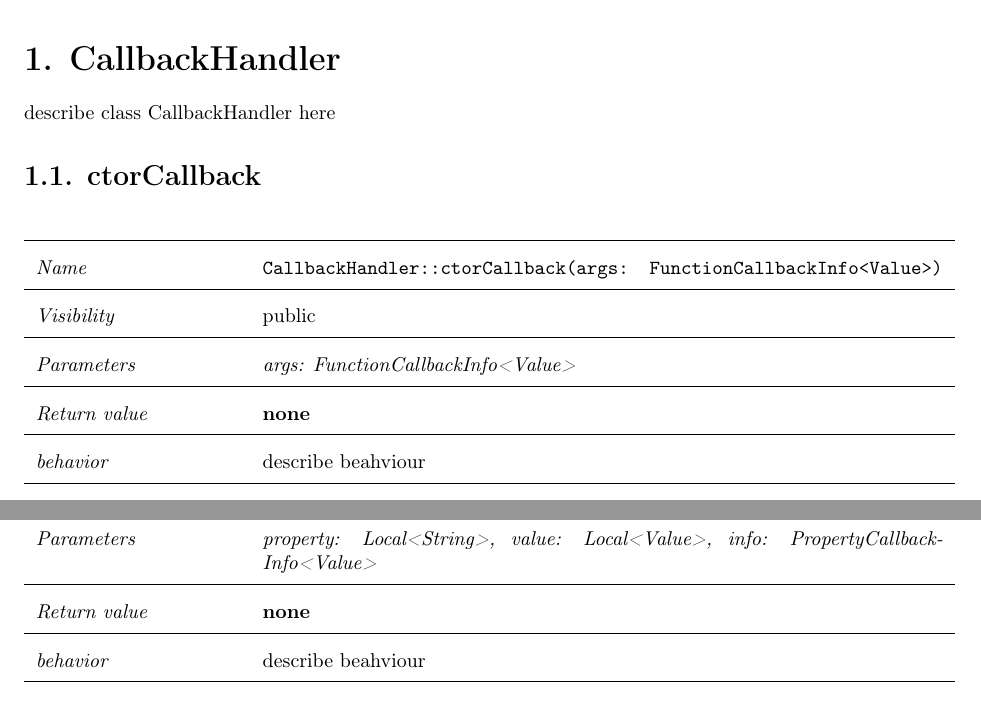
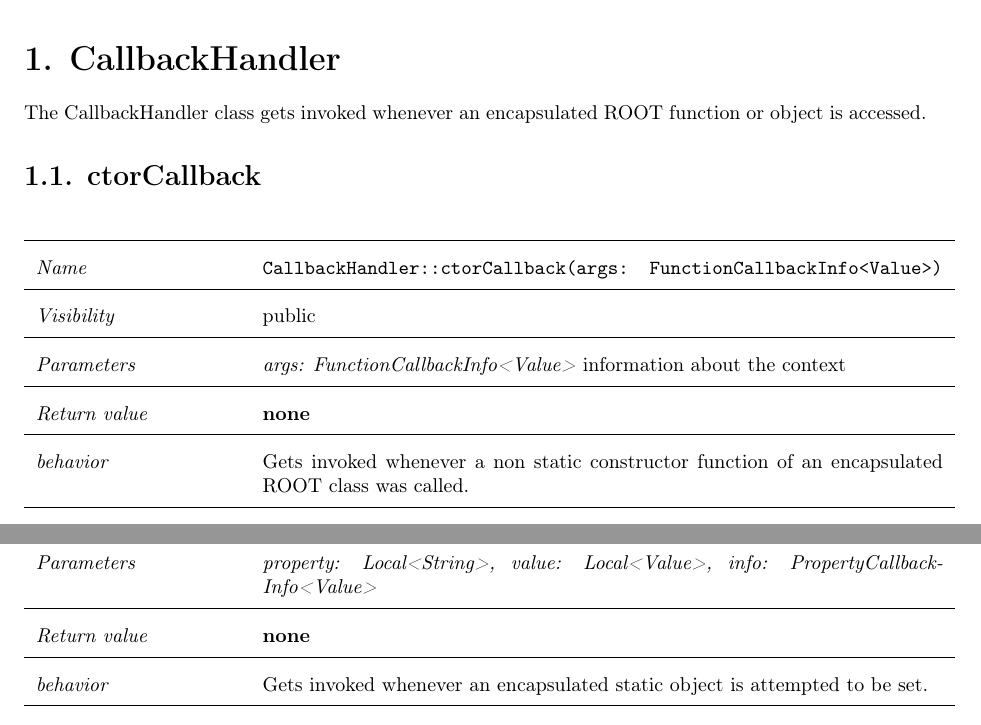
Before and after one commit to rootjs/design, a LaTeX document (design.tex, which reads latex/CallbackHandler.tex): two parts of pages 3 and 9 of 39, joined at a grey line, cut so that both start at the same text. Compiled offline with pdfLaTeX.

Commit message:
add callback handler description

```diff
--- a/latex/CallbackHandler.tex
+++ b/latex/CallbackHandler.tex
@@ -1,5 +1,5 @@
 \chapter{CallbackHandler}
-describe class CallbackHandler here
+The CallbackHandler class gets invoked whenever an encapsulated ROOT function or object is accessed.
 \section{ctorCallback}
 \begin{longtable}{p{3cm} @{\hskip 1cm} p{12cm}}
  \hline
@@ -7,11 +7,11 @@ describe class CallbackHandler here
 \hline
  \textit{Visibility} & public\\
 \hline
-\textit{Parameters} & \textit{args: FunctionCallbackInfo<Value>}\\
+\textit{Parameters} & \textit{args: FunctionCallbackInfo<Value>} information about the context\\
 \hline
 \textit{Return value} & \textbf{none}\\
   \hline
- \textit{behavior} & describe beahviour \\
+ \textit{behavior} & Gets invoked whenever a non static constructor function of an encapsulated ROOT class was called.\\
 \hline
 \end{longtable} \pagebreak
  \section{staticCtorCallback}
@@ -95,7 +95,7 @@ describe class CallbackHandler here
 \hline
 \textit{Return value} & \textbf{none}\\
   \hline
- \textit{behavior} & describe beahviour \\
+ \textit{behavior} & Gets invoked whenever an encapsulated static object is attempted to be set.\\
 \hline
 \end{longtable} \pagebreak
  \section{staticFunctionCallback}
```
Also changed, not shown: design.pdf, latex/CallbackHandler.tex (12 more changed lines).
